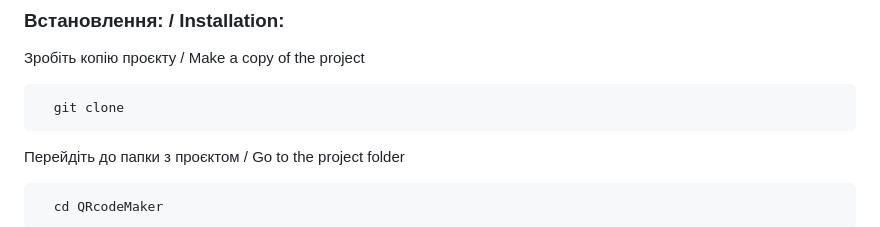
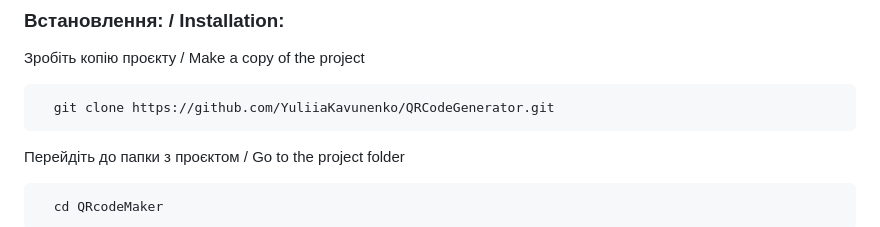
Before and after one commit to YuliiaKavunenko/QRCodeGenerator, a Markdown page: README.md, the part around the change. Rendered like a GitHub page.

Commit message:
update README.md with Kristina and Yuliia

````diff
--- a/README.md
+++ b/README.md
@@ -482,7 +482,7 @@ class QRCodes(models.Model):
 ### Встановлення: / Installation:
 Зробіть копію проєкту / Make a copy of the project
 ```bash
-  git clone
+  git clone https://github.com/YuliiaKavunenko/QRCodeGenerator.git
 ```
 Перейдіть до папки з проєктом / Go to the project folder
 ```bash
````
